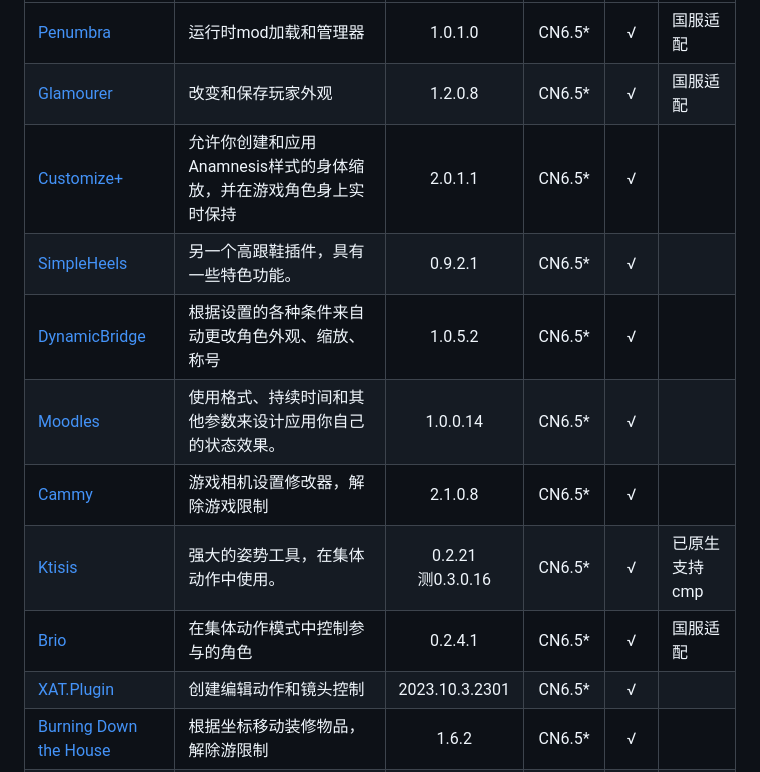
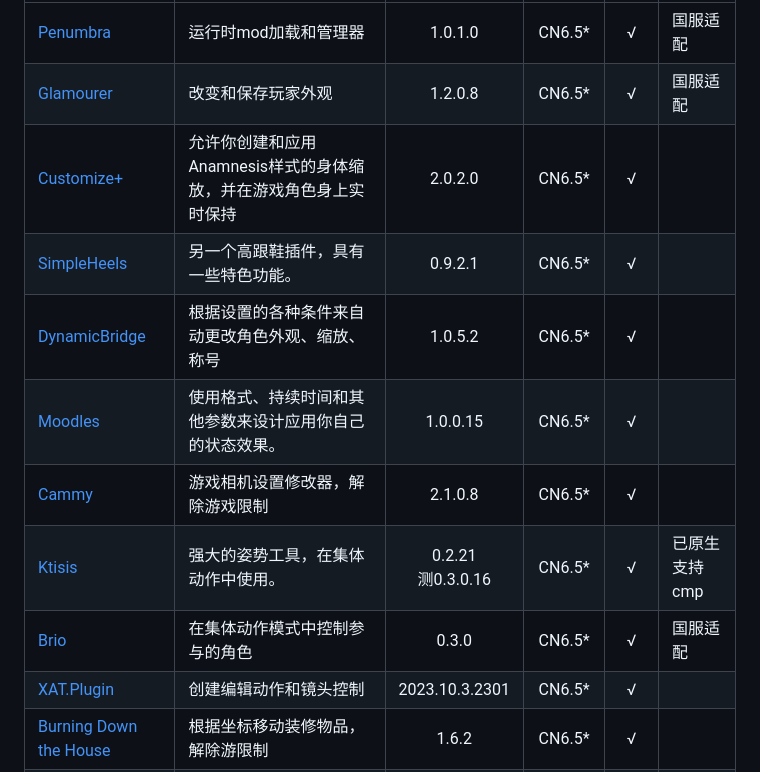
Before and after one commit to MeowZWR/DalamudPlugin, a Markdown page: README.md, the part around the change. GitHub-like rendering.

```diff
--- a/README.md
+++ b/README.md
@@ -16,13 +16,13 @@ https://meowrs.com/https://raw.githubusercontent.com/meowzwr/dalamudplugin/main/
 |--------|----|:------:|:------:|:------:|----|
 |[Penumbra](https://github.com/xivdev/Penumbra)|运行时mod加载和管理器|1.0.1.0|CN6.5*|√|国服适配|
 |[Glamourer](https://github.com/Ottermandias/Glamourer)|改变和保存玩家外观|1.2.0.8|CN6.5*|√|国服适配|
-|[Customize+](https://github.com/Aether-Tools/CustomizePlus)|允许你创建和应用Anamnesis样式的身体缩放，并在游戏角色身上实时保持|2.0.1.1|CN6.5*|√|
+|[Customize+](https://github.com/Aether-Tools/CustomizePlus)|允许你创建和应用Anamnesis样式的身体缩放，并在游戏角色身上实时保持|2.0.2.0|CN6.5*|√|
 |[SimpleHeels](https://github.com/Caraxi/SimpleHeels)|另一个高跟鞋插件，具有一些特色功能。|0.9.2.1|CN6.5*|√|
 |[DynamicBridge](https://github.com/NightmareXIV/DynamicBridge)|根据设置的各种条件来自动更改角色外观、缩放、称号|1.0.5.2|CN6.5*|√|
-|[Moodles](https://github.com/kawaii/Moodles)|使用格式、持续时间和其他参数来设计应用你自己的状态效果。|1.0.0.14|CN6.5*|√|
+|[Moodles](https://github.com/kawaii/Moodles)|使用格式、持续时间和其他参数来设计应用你自己的状态效果。|1.0.0.15|CN6.5*|√|
 |[Cammy](https://github.com/UnknownX7/Cammy)|游戏相机设置修改器，解除游戏限制|2.1.0.8|CN6.5*|√|
 |[Ktisis](https://github.com/ktisis-tools/Ktisis)|强大的姿势工具，在集体动作中使用。|0.2.21<br>测0.3.0.16|CN6.5*|√|已原生支持cmp|
-|[Brio](https://github.com/AsgardXIV/Brio)|在集体动作模式中控制参与的角色|0.2.4.1|CN6.5*|√|国服适配|
+|[Brio](https://github.com/AsgardXIV/Brio)|在集体动作模式中控制参与的角色|0.3.0|CN6.5*|√|国服适配|
 |[XAT.Plugin](https://github.com/AsgardXIV/XAT)|创建编辑动作和镜头控制|2023.10.3.2301|CN6.5*|√|
 |[Burning Down the House](https://github.com/LeonBlade/BDTHPlugin)|根据坐标移动装修物品，解除游限制|1.6.2|CN6.5*|√|
 |[TPie](https://github.com/Tischel/TPie)|高可配置性的环形热键栏|1.8.0.1|CN6.5*|√|
```
